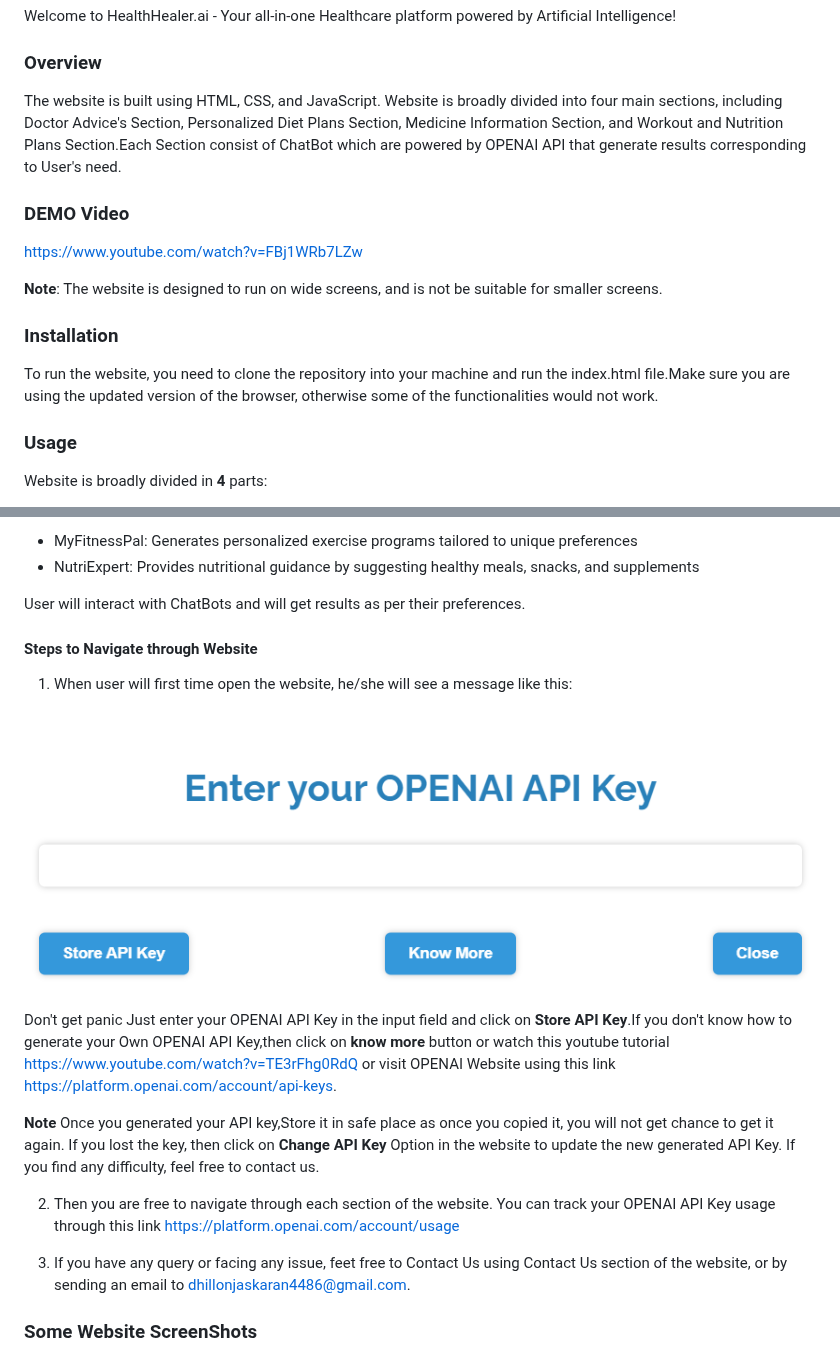
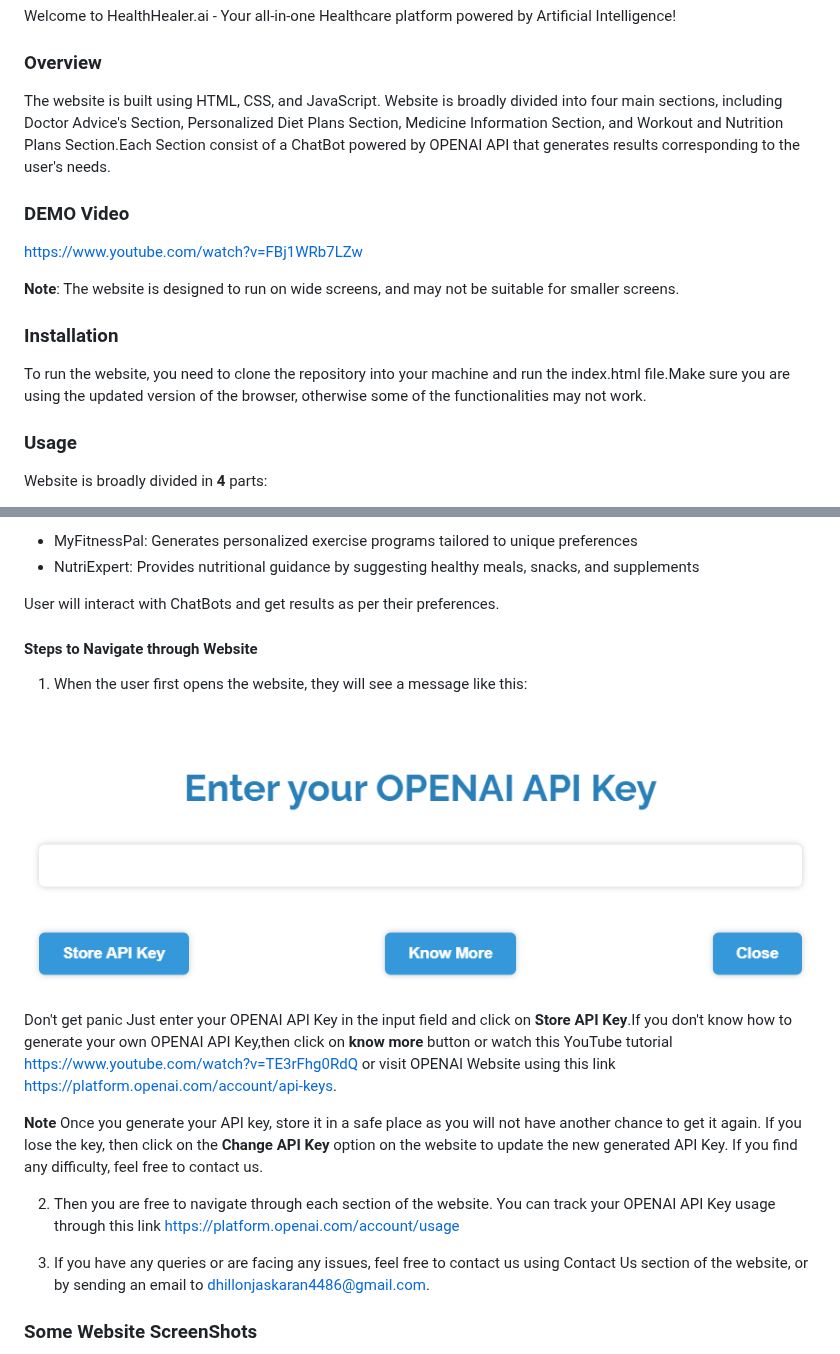
Before and after one commit to karanjas39/HealthHealer.ai, a Markdown page: README.md, 2 parts joined by grey strips. Rendered like a GitHub page.

Commit message:
Updated grammatical mistakes in Readme.md file

```diff
--- a/README.md
+++ b/README.md
@@ -2,15 +2,15 @@
 Welcome to HealthHealer.ai - Your all-in-one Healthcare platform powered by Artificial Intelligence!
 
 ### Overview
-The website is built using HTML, CSS, and JavaScript. Website is broadly divided into four main sections, including Doctor Advice's Section, Personalized Diet Plans Section, Medicine Information Section, and Workout and Nutrition Plans Section.Each Section consist of ChatBot which are powered by OPENAI API that generate results corresponding to User's need.
+The website is built using HTML, CSS, and JavaScript. Website is broadly divided into four main sections, including Doctor Advice's Section, Personalized Diet Plans Section, Medicine Information Section, and Workout and Nutrition Plans Section.Each Section consist of a ChatBot powered by OPENAI API that generates results corresponding to the user's needs.
 
 ### DEMO Video
 https://www.youtube.com/watch?v=FBj1WRb7LZw
 
-**Note**: The website is designed to run on wide screens, and is not be suitable for smaller screens.
+**Note**: The website is designed to run on wide screens, and may not be suitable for smaller screens.
 
 ### Installation
-To run the website, you need to clone the repository into your machine and run the index.html file.Make sure you are using the updated version of the browser, otherwise some of the functionalities would not work.
+To run the website, you need to clone the repository into your machine and run the index.html file.Make sure you are using the updated version of the browser, otherwise some of the functionalities may not work.
 
 ### Usage
 Website is broadly divided in **4** parts:
@@ -30,21 +30,21 @@ Website is broadly divided in **4** parts:
 * MyFitnessPal: Generates personalized exercise programs tailored to unique preferences
 * NutriExpert: Provides nutritional guidance by suggesting healthy meals, snacks, and supplements
 
-User will interact with ChatBots and will get results as per their preferences.
+User will interact with ChatBots and get results as per their preferences.
 
 #### Steps to Navigate through Website
 
-1. When user will first time open the website, he/she will see a message like this:
+1. When the user first opens the website, they will see a message like this:
 
 ![picture alt](./CSS/IMAGES/README/popupForAPIKey.png)
 
-Don't get panic Just enter your OPENAI API Key in the input field and click on **Store API Key**.If you don't know how to generate your Own OPENAI API Key,then click on **know more** button or watch this youtube tutorial https://www.youtube.com/watch?v=TE3rFhg0RdQ or visit OPENAI Website using this link https://platform.openai.com/account/api-keys.
+Don't get panic Just enter your OPENAI API Key in the input field and click on **Store API Key**.If you don't know how to generate your own OPENAI API Key,then click on **know more** button or watch this YouTube tutorial https://www.youtube.com/watch?v=TE3rFhg0RdQ or visit OPENAI Website using this link https://platform.openai.com/account/api-keys.
 
-**Note** Once you generated your API key,Store it in safe place as once you copied it, you will not get chance to get it again. If you lost the key, then click on **Change API Key** Option in the website to update the new generated API Key. If you find any difficulty, feel free to contact us.
+**Note** Once you generate your API key, store it in a safe place as you will not have another chance to get it again. If you lose the key, then click on the **Change API Key** option on the website to update the new generated API Key. If you find any difficulty, feel free to contact us.
 
 2. Then you are free to navigate through each section of the website. You can track your OPENAI API Key usage through this link https://platform.openai.com/account/usage
 
-3. If you have any query or facing any issue, feet free to Contact Us using Contact Us section of the website, or by sending an email to dhillonjaskaran4486@gmail.com.
+3. If you have any queries or are facing any issues, feel free to contact us using Contact Us section of the website, or by sending an email to dhillonjaskaran4486@gmail.com.
 
 ### Some Website ScreenShots
 
```
